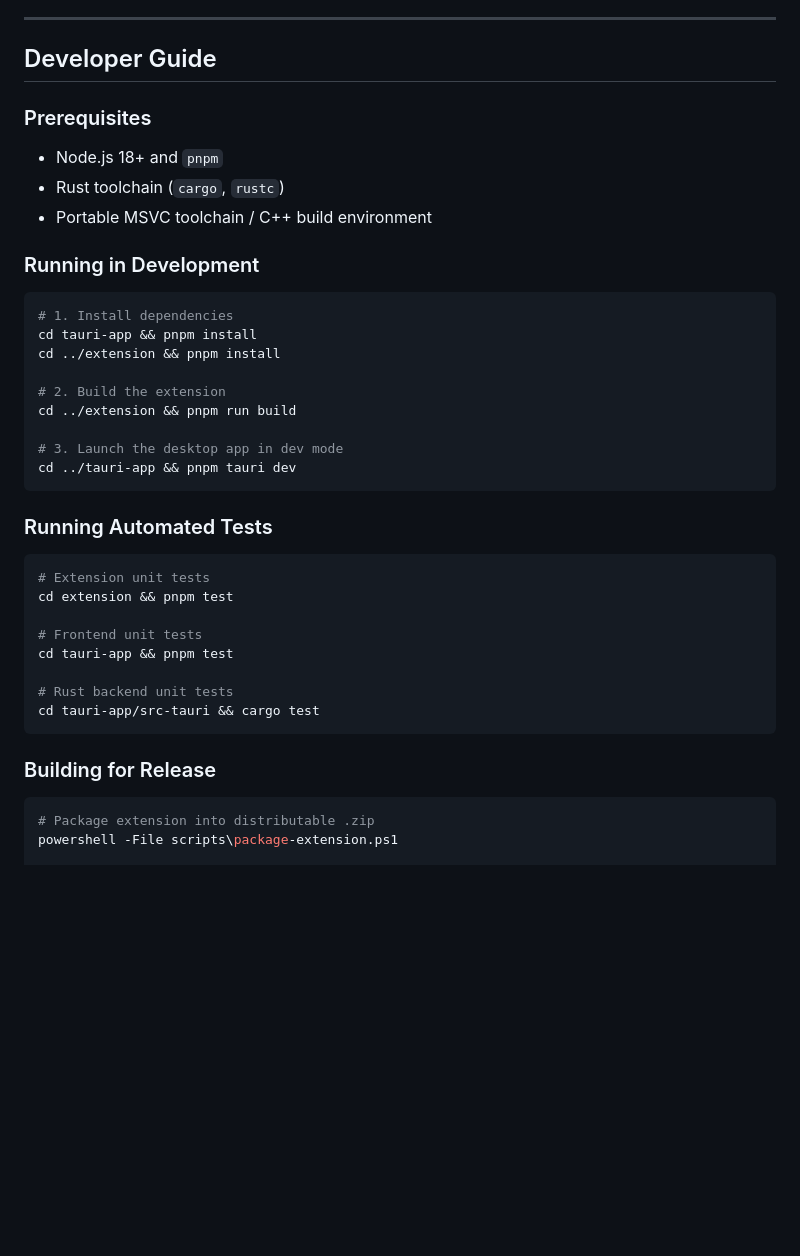
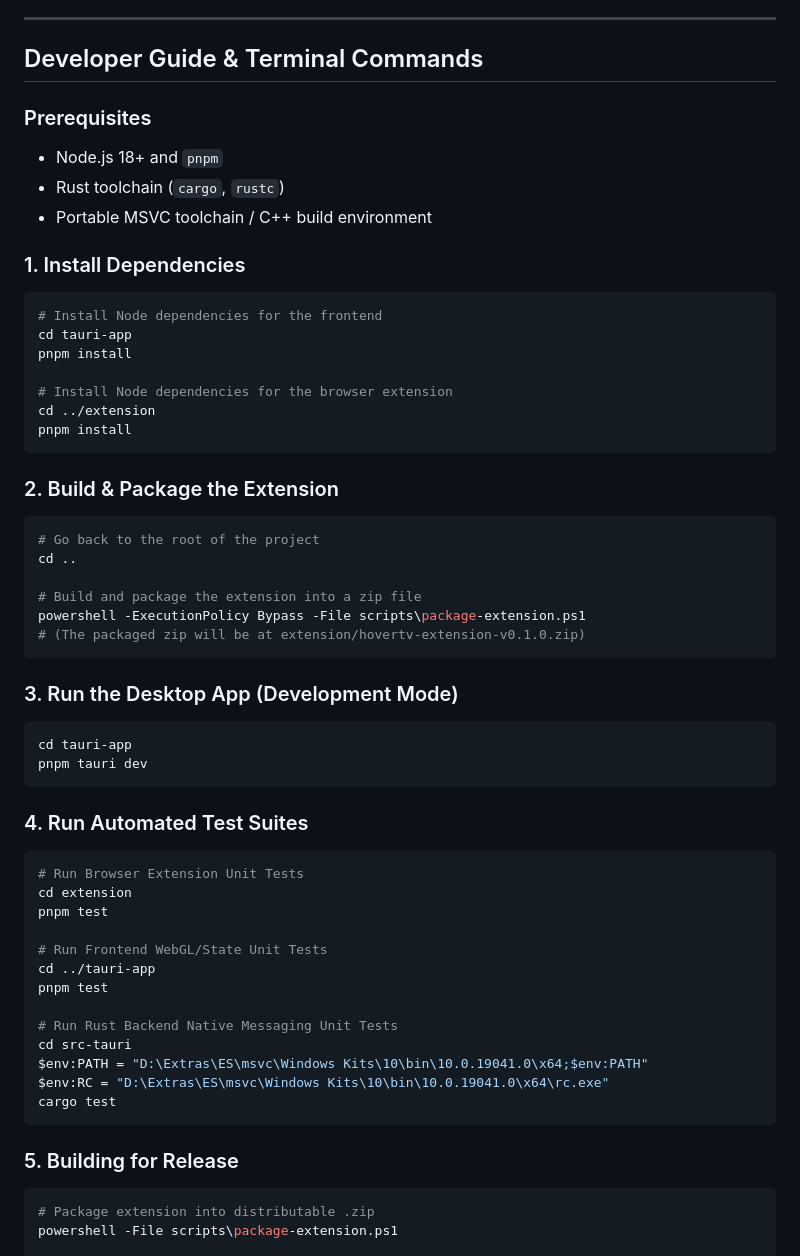
Before and after one commit to Naseer-fez/HoverTV, a Markdown page: README.md, the part around the change. GitHub-like rendering; blank space fills up the shorter version.

Commit message:
docs: add explicit terminal setup and testing commands to README

````diff
--- a/README.md
+++ b/README.md
@@ -100,39 +100,58 @@ powershell -ExecutionPolicy Bypass -File scripts\register-nm-host.ps1
 
 ---
 
-## Developer Guide
+## Developer Guide & Terminal Commands
 
 ### Prerequisites
 - Node.js 18+ and `pnpm`
 - Rust toolchain (`cargo`, `rustc`)
 - Portable MSVC toolchain / C++ build environment
 
-### Running in Development
+### 1. Install Dependencies
 ```powershell
-# 1. Install dependencies
-cd tauri-app && pnpm install
-cd ../extension && pnpm install
+# Install Node dependencies for the frontend
+cd tauri-app
+pnpm install
 
-# 2. Build the extension
-cd ../extension && pnpm run build
-
-# 3. Launch the desktop app in dev mode
-cd ../tauri-app && pnpm tauri dev
+# Install Node dependencies for the browser extension
+cd ../extension
+pnpm install
 ```
 
-### Running Automated Tests
+### 2. Build & Package the Extension
 ```powershell
-# Extension unit tests
-cd extension && pnpm test
+# Go back to the root of the project
+cd ..
 
-# Frontend unit tests
-cd tauri-app && pnpm test
-
-# Rust backend unit tests
-cd tauri-app/src-tauri && cargo test
+# Build and package the extension into a zip file
+powershell -ExecutionPolicy Bypass -File scripts\package-extension.ps1
+# (The packaged zip will be at extension/hovertv-extension-v0.1.0.zip)
 ```
 
-### Building for Release
+### 3. Run the Desktop App (Development Mode)
+```powershell
+cd tauri-app
+pnpm tauri dev
+```
+
+### 4. Run Automated Test Suites
+```powershell
+# Run Browser Extension Unit Tests
+cd extension
+pnpm test
+
+# Run Frontend WebGL/State Unit Tests
+cd ../tauri-app
+pnpm test
+
+# Run Rust Backend Native Messaging Unit Tests
+cd src-tauri
+$env:PATH = "D:\Extras\ES\msvc\Windows Kits\10\bin\10.0.19041.0\x64;$env:PATH"
+$env:RC = "D:\Extras\ES\msvc\Windows Kits\10\bin\10.0.19041.0\x64\rc.exe"
+cargo test
+```
+
+### 5. Building for Release
 ```powershell
 # Package extension into distributable .zip
 powershell -File scripts\package-extension.ps1
````
